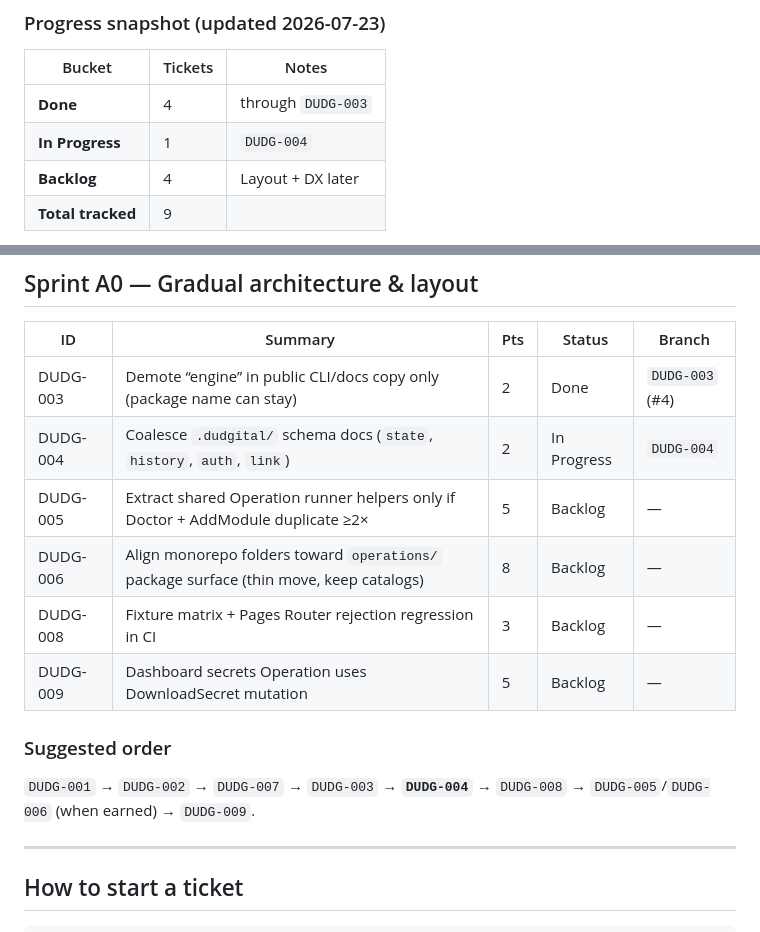
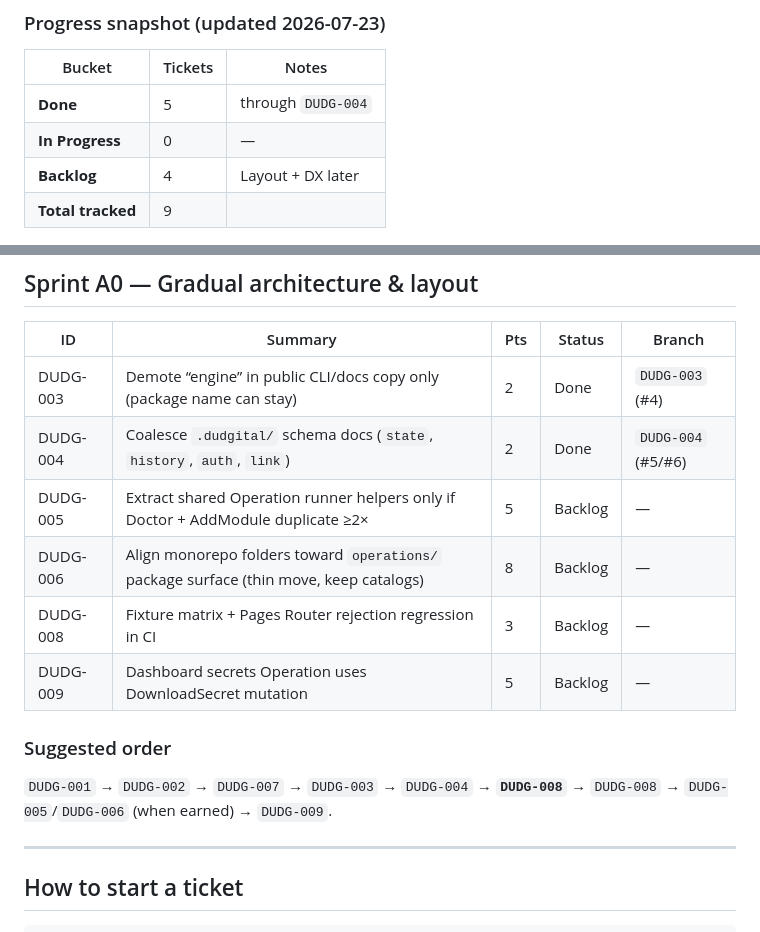
Before and after one commit to dudgital/dudgital, a Markdown page: docs/tracking/BUILD_BACKLOG.md, 2 parts joined by grey strips. Rendered like a GitHub page.

Commit message:
chore: mark DUDG-004 Done in BUILD_BACKLOG

```diff
--- a/docs/tracking/BUILD_BACKLOG.md
+++ b/docs/tracking/BUILD_BACKLOG.md
@@ -14,8 +14,8 @@
 
 | Bucket | Tickets | Notes |
 |--------|---------|--------|
-| **Done** | 4 | through `DUDG-003` |
-| **In Progress** | 1 | `DUDG-004` |
+| **Done** | 5 | through `DUDG-004` |
+| **In Progress** | 0 | — |
 | **Backlog** | 4 | Layout + DX later |
 | **Total tracked** | 9 | |
 
@@ -53,7 +53,7 @@
 | ID | Summary | Pts | Status | Branch |
 |----|---------|-----|--------|--------|
 | DUDG-003 | Demote “engine” in public CLI/docs copy only (package name can stay) | 2 | Done | `DUDG-003` (#4) |
-| DUDG-004 | Coalesce `.dudgital/` schema docs (`state`, `history`, `auth`, `link`) | 2 | In Progress | `DUDG-004` |
+| DUDG-004 | Coalesce `.dudgital/` schema docs (`state`, `history`, `auth`, `link`) | 2 | Done | `DUDG-004` (#5/#6) |
 | DUDG-005 | Extract shared Operation runner helpers only if Doctor + AddModule duplicate ≥2× | 5 | Backlog | — |
 | DUDG-006 | Align monorepo folders toward `operations/` package surface (thin move, keep catalogs) | 8 | Backlog | — |
 | DUDG-008 | Fixture matrix + Pages Router rejection regression in CI | 3 | Backlog | — |
@@ -61,7 +61,7 @@
 
 ### Suggested order
 
-`DUDG-001` → `DUDG-002` → `DUDG-007` → `DUDG-003` → **`DUDG-004`** → `DUDG-008` → `DUDG-005`/`DUDG-006` (when earned) → `DUDG-009`.
+`DUDG-001` → `DUDG-002` → `DUDG-007` → `DUDG-003` → `DUDG-004` → **`DUDG-008`** → `DUDG-008` → `DUDG-005`/`DUDG-006` (when earned) → `DUDG-009`.
 
 ---
 
```
